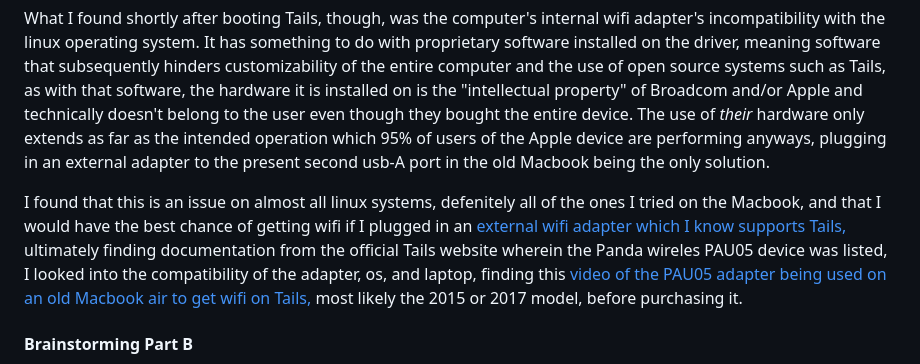
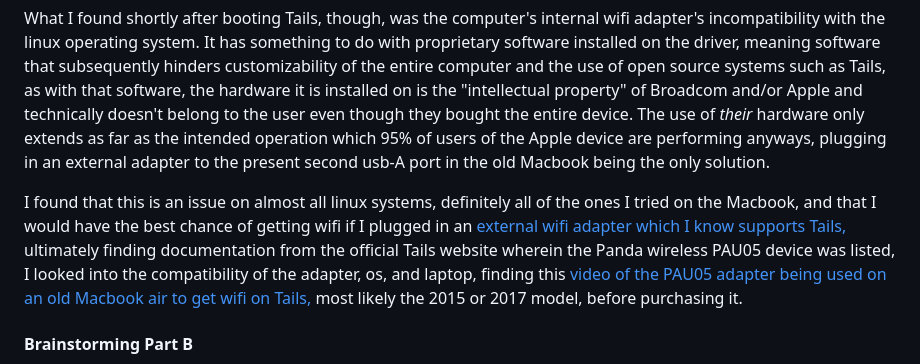
Before and after one commit to jacobl3371/sep10-freedom-project, a Markdown page: blog/entry03.md, the part around the change. Drawn GitHub-style.

```diff
--- a/blog/entry03.md
+++ b/blog/entry03.md
@@ -10,7 +10,7 @@
 
   What I found shortly after booting Tails, though, was the computer's internal wifi adapter's incompatibility with the linux operating system. It has something to do with proprietary software installed on the driver, meaning software that subsequently hinders customizability of the entire computer and the use of open source systems such as Tails, as with that software, the hardware it is installed on is the "intellectual property" of Broadcom and/or Apple and technically doesn't belong to the user even though they bought the entire device. The use of *their* hardware only extends as far as the intended operation which 95% of users of the Apple device are performing anyways, plugging in an external adapter to the present second usb-A port in the old Macbook being the only solution.
 
-  I found that this is an issue on almost all linux systems, defenitely all of the ones I tried on the Macbook, and that I would have the best chance of getting wifi if I plugged in an [external wifi adapter which I know supports Tails,](https://tails.net/doc/anonymous_internet/no-wifi/index.en.html) ultimately finding documentation from the official Tails website wherein the Panda wireles PAU05 device was listed, I looked into the compatibility of the adapter, os, and laptop, finding this [video of the PAU05 adapter being used on an old Macbook air to get wifi on Tails,](https://www.youtube.com/watch?v=vUNALbMQ_RM) most likely the 2015 or 2017 model, before purchasing it.
+  I found that this is an issue on almost all linux systems, definitely all of the ones I tried on the Macbook, and that I would have the best chance of getting wifi if I plugged in an [external wifi adapter which I know supports Tails,](https://tails.net/doc/anonymous_internet/no-wifi/index.en.html) ultimately finding documentation from the official Tails website wherein the Panda wireless PAU05 device was listed, I looked into the compatibility of the adapter, os, and laptop, finding this [video of the PAU05 adapter being used on an old Macbook air to get wifi on Tails,](https://www.youtube.com/watch?v=vUNALbMQ_RM) most likely the 2015 or 2017 model, before purchasing it.
 
 #### Brainstorming Part B
   With my strife with hardware, it is very evident that the software which I desire for my operation, and the software which hinders that operation *soley* relies on the hardware running it. With the ever growing dependance of online services for education, schools must provide a device to all students, one third of all K-12 schools distributing school issued devices as of 2017. The use of online services, mostly Google classroom, and distribution of devices to students has increased, and the technology for better and worse, has gotten more complex, allowing Google to collect more and more data on students, neither Google nor the government having any incentive to invest money in technically literate developers to allow their services to be accessed psuedononymously over Tor where the rest of the user's operation is anonymous, as those services are part of the same government monitoring systems Google is relied upon to facilitate.
```
